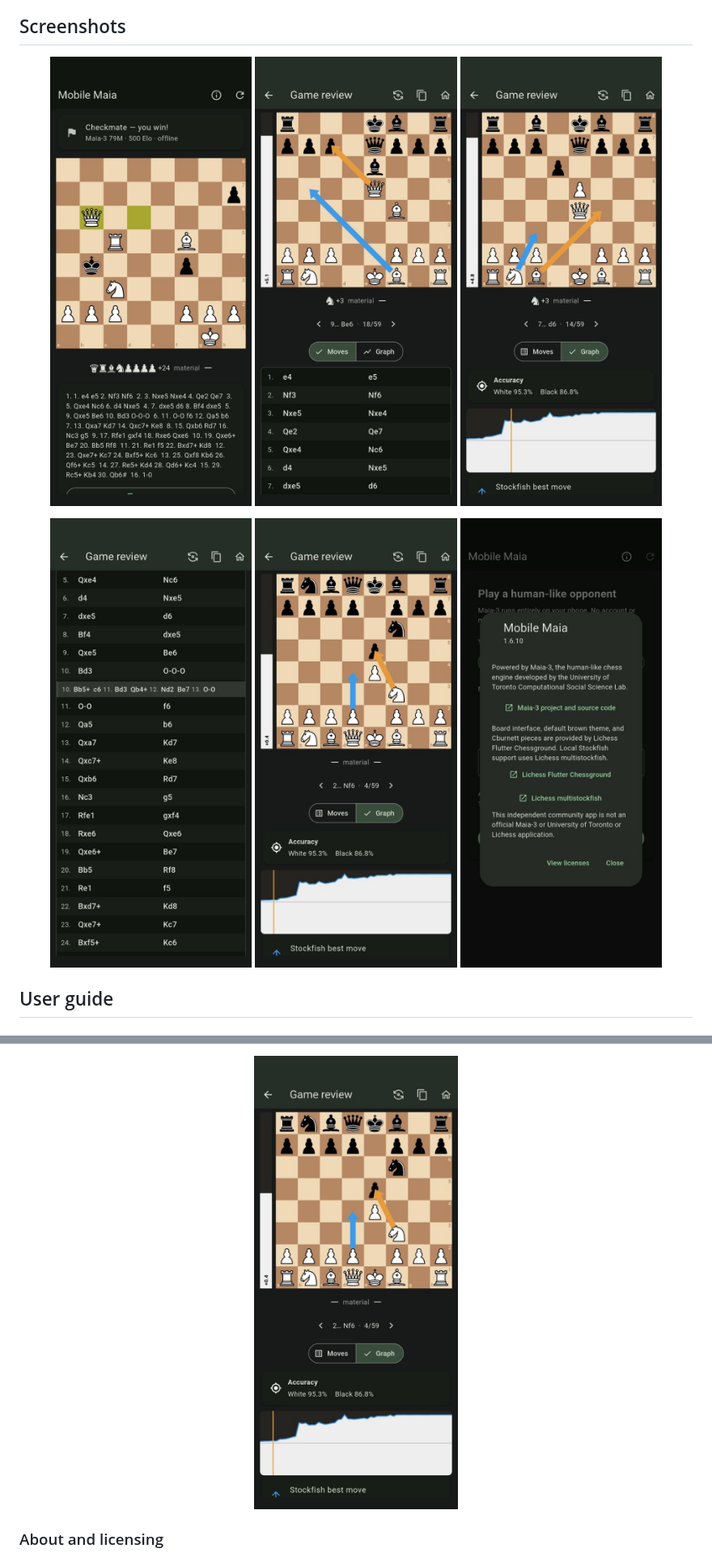
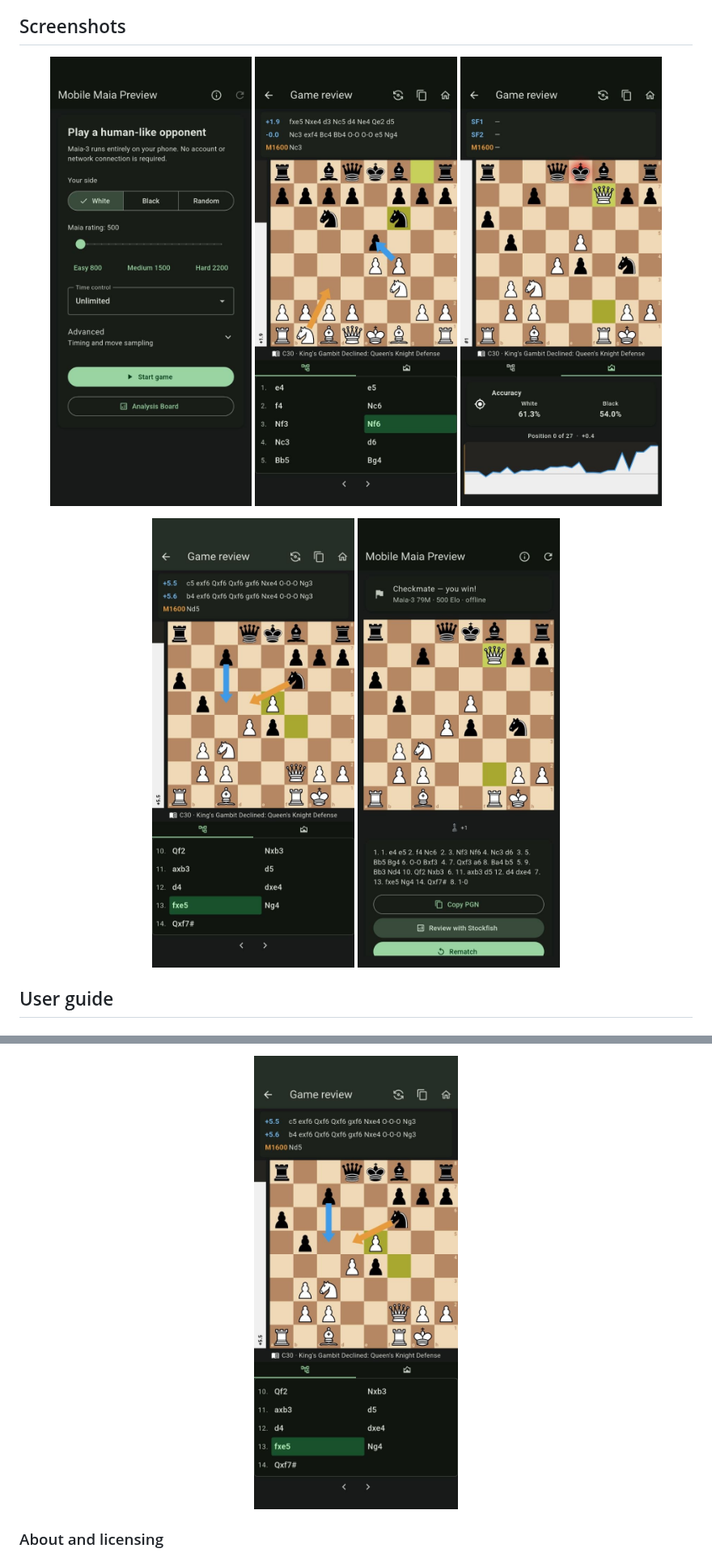
Before and after one commit to Dash1971/maia-chess-android, a Markdown page: README.md, 2 parts joined by grey strips. Shown at 81% size. Rendered like a GitHub page; pictures changed too: docs/screenshots/20260830_v0_completed_game.jpg (added), docs/screenshots/20260830_v0_review_accuracy_graph.jpg (added), docs/screenshots/20260830_v0_review_opening_early.jpg (added).

Commit message:
Refresh screenshots and feature documentation

```diff
--- a/README.md
+++ b/README.md
@@ -9,15 +9,14 @@ engine developed by the University of Toronto Computational Social Science Lab.
 ## Screenshots
 
 <p align="center">
-  <img src="docs/screenshots/20260828_v0_completed_game.jpg" width="30%" alt="Completed offline game against Maia-3">
-  <img src="docs/screenshots/20260828_v0_review_moves.jpg" width="30%" alt="Clickable Lichess-style analysis move list">
-  <img src="docs/screenshots/20260828_v0_review_graph.jpg" width="30%" alt="Stockfish evaluation graph with White and Black accuracy">
+  <img src="docs/screenshots/20260830_v0_setup_analysis_board.jpg" width="30%" alt="Mobile Maia setup with side, rating, clock, and Analysis Board controls">
+  <img src="docs/screenshots/20260830_v0_review_opening_early.jpg" width="30%" alt="Stockfish and Maia review with Lichess opening identification">
+  <img src="docs/screenshots/20260830_v0_review_accuracy_graph.jpg" width="30%" alt="Stockfish evaluation graph with White and Black accuracy">
 </p>
 
 <p align="center">
-  <img src="docs/screenshots/20260828_v0_review_variation.jpg" width="30%" alt="Inline nested analysis variation">
-  <img src="docs/screenshots/20260828_v0_review_graph_opening.jpg" width="30%" alt="Opening position with Stockfish and Maia analysis arrows">
-  <img src="docs/screenshots/20260828_v0_about.jpg" width="30%" alt="Mobile Maia version and open-source project credits">
+  <img src="docs/screenshots/20260830_v0_review_opening_late.jpg" width="30%" alt="Clickable move review with Stockfish and Maia analysis arrows">
+  <img src="docs/screenshots/20260830_v0_completed_game.jpg" width="30%" alt="Completed offline game with PGN export, review, and rematch actions">
 </p>
 
 ## User guide
@@ -116,7 +117,7 @@ explore a branch; analysis variations are retained in exported PGN.
 </p>
 
 <p align="center">
-  <img src="docs/screenshots/20260828_v0_review_graph_opening.jpg" width="38%" alt="Stockfish and Maia suggestions shown as different colored arrows">
+  <img src="docs/screenshots/20260830_v0_review_opening_late.jpg" width="38%" alt="Stockfish and Maia suggestions shown as different colored arrows">
 </p>
 
 ### About and licensing
```
Also changed, not shown: other parts of README.md (+16 -6 lines).
